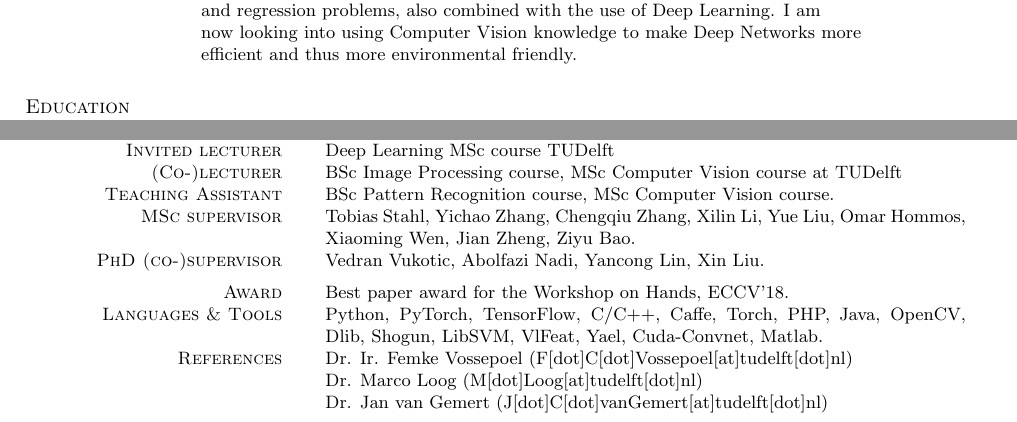
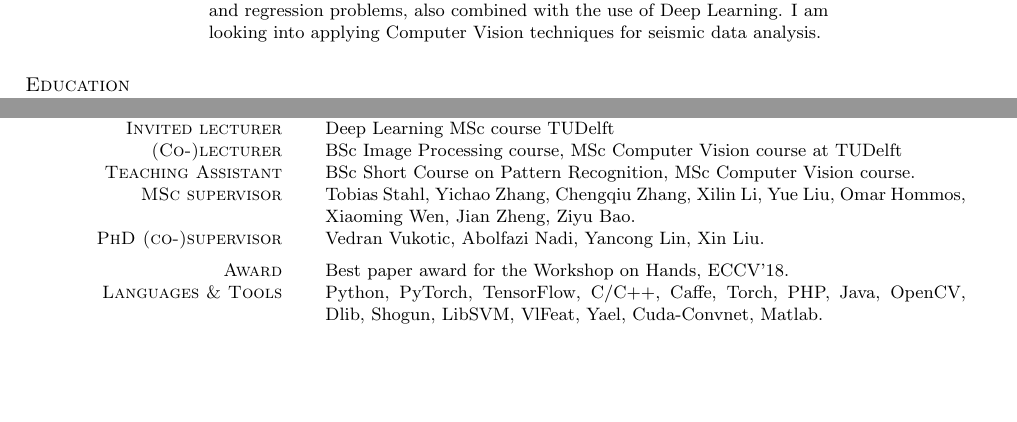
Before and after one commit to SilviaLauraPintea/SilviaLauraPintea.github.io, a LaTeX CV (cv.tex): two parts of pages 1 and 2 of 2, joined at a grey line, cut so that both start at the same text, the shorter picture padded with empty space. Compiled offline with pdfLaTeX; an older LaTeX class or package is replaced by its successor.

Commit message:
Update the CV

```diff
--- a/cv.tex
+++ b/cv.tex
@@ -33,8 +33,9 @@
                     My work in Computer Vision has been focused on: motion analysis extended to \\
                     medical applications in collaboration with Leiden University Medical Center, \\
                     and regression problems, also combined with the use of Deep Learning. I am \\
-                    now looking into using Computer Vision knowledge to make Deep Networks more \\
-                    efficient and thus more environmental friendly.\\
+                    %now looking into using Computer Vision knowledge to make Deep Networks more \\
+                    %efficient and thus more environmental friendly.\\
+                    looking into applying Computer Vision techniques for seismic data analysis.\\
 		        \end{tabular}\\
             \end{tabular}
 		%====================================================================================================
@@ -116,16 +117,16 @@
             \textsc{Invited speaker}            & NVPHBV-17, Nuctech meeting Delft, Delft-Leiden Deep Learning Seminars'19.\\
             \textsc{Invited lecturer}           & Deep Learning MSc course TUDelft\\
 			\textsc{(Co-)lecturer}		        & BSc Image Processing course, MSc Computer Vision course at TUDelft\\
-            \textsc{Teaching Assistant}         & BSc Pattern Recognition course, MSc Computer Vision course.\\
+            \textsc{Teaching Assistant}         & BSc Short Course on Pattern Recognition, MSc Computer Vision course.\\
 			\textsc{MSc supervisor}             & Tobias Stahl, Yichao Zhang, Chengqiu Zhang, Xilin Li, Yue Liu, Omar Hommos, Xiaoming Wen, Jian Zheng, Ziyu Bao.\\
 			\textsc{PhD (co-)supervisor}        & Vedran Vukotic, Abolfazi Nadi, Yancong Lin, Xin Liu.\\[5px]
             \textsc{Award}                      & Best paper award for the Workshop on Hands, ECCV'18.\\
 			\textsc{Languages \& Tools}         & Python, PyTorch, TensorFlow, C\slash C++, Caffe, Torch, PHP, Java, OpenCV, Dlib, Shogun, LibSVM, VlFeat, Yael, Cuda-Convnet, Matlab.\\
 
 			%References___________________________________________________________________________________
-			\textsc{References} & Dr. Ir. Femke Vossepoel (F[dot]C[dot]Vossepoel[at]tudelft[dot]nl)\\
-                                & Dr. Marco Loog (M[dot]Loog[at]tudelft[dot]nl)\\
-                                & Dr. Jan van Gemert (J[dot]C[dot]vanGemert[at]tudelft[dot]nl)\\
+			%\textsc{References} & Dr. Ir. Femke Vossepoel (F[dot]C[dot]Vossepoel[at]tudelft[dot]nl)\\
+            %                    & Dr. Marco Loog (M[dot]Loog[at]tudelft[dot]nl)\\
+            %                    & Dr. Jan van Gemert (J[dot]C[dot]vanGemert[at]tudelft[dot]nl)\\
 			\multicolumn{2}{c}{}\\
 		\end{tabular}
 	\end{center}
```
Also changed, not shown: cv.pdf.
